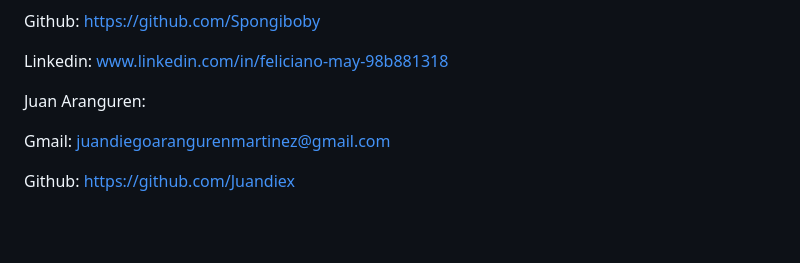
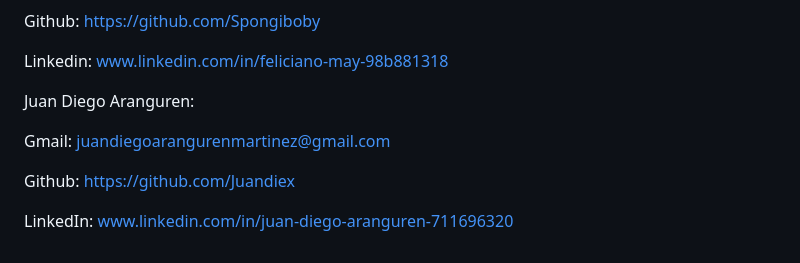
Before and after one commit to LauDL123/Proyect_WebWizards_2024, a Markdown page: README.md, the part around one of its changes. GitHub-like rendering; blank space fills up the shorter version.

```diff
--- a/README.md
+++ b/README.md
@@ -224,8 +224,10 @@ Linkedin: www.linkedin.com/in/feliciano-may-98b881318
 
 
 
-Juan Aranguren:
+Juan Diego Aranguren:
 
 Gmail: juandiegoarangurenmartinez@gmail.com
 
 Github: https://github.com/Juandiex
+
+LinkedIn: www.linkedin.com/in/juan-diego-aranguren-711696320
```
Also changed, not shown: other parts of README.md (+6 -6 lines).
